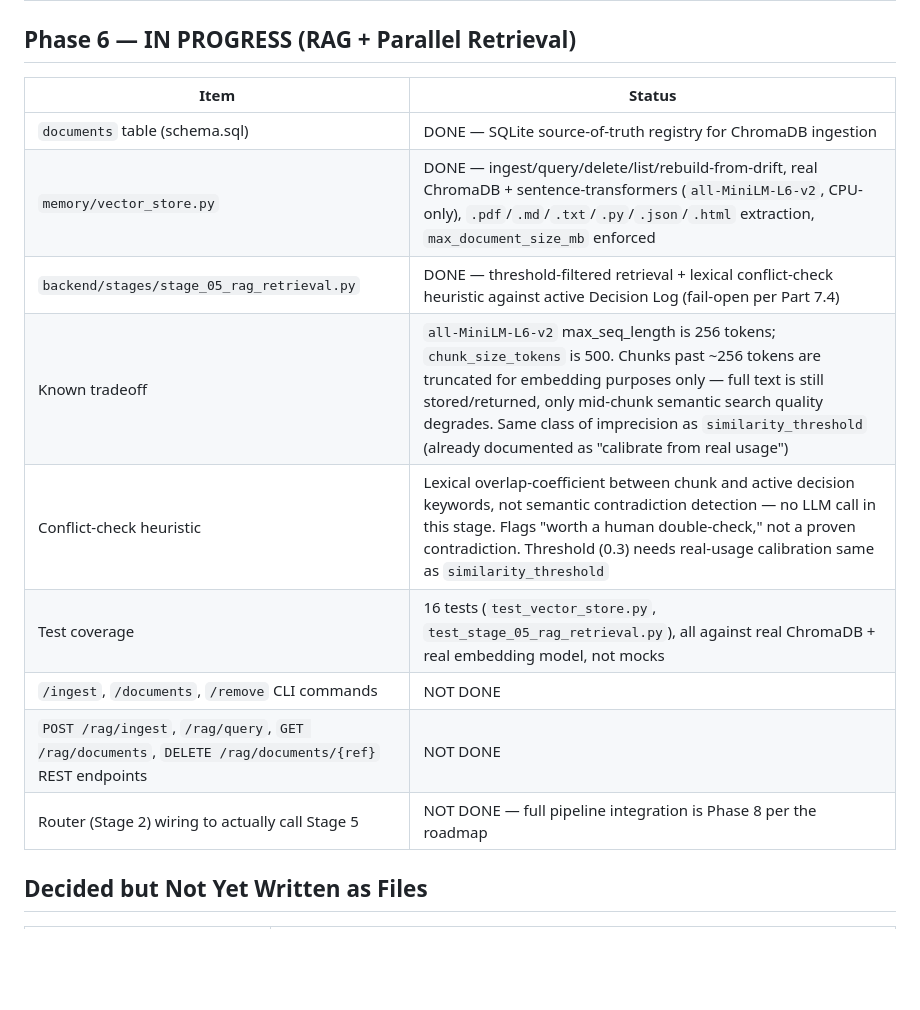
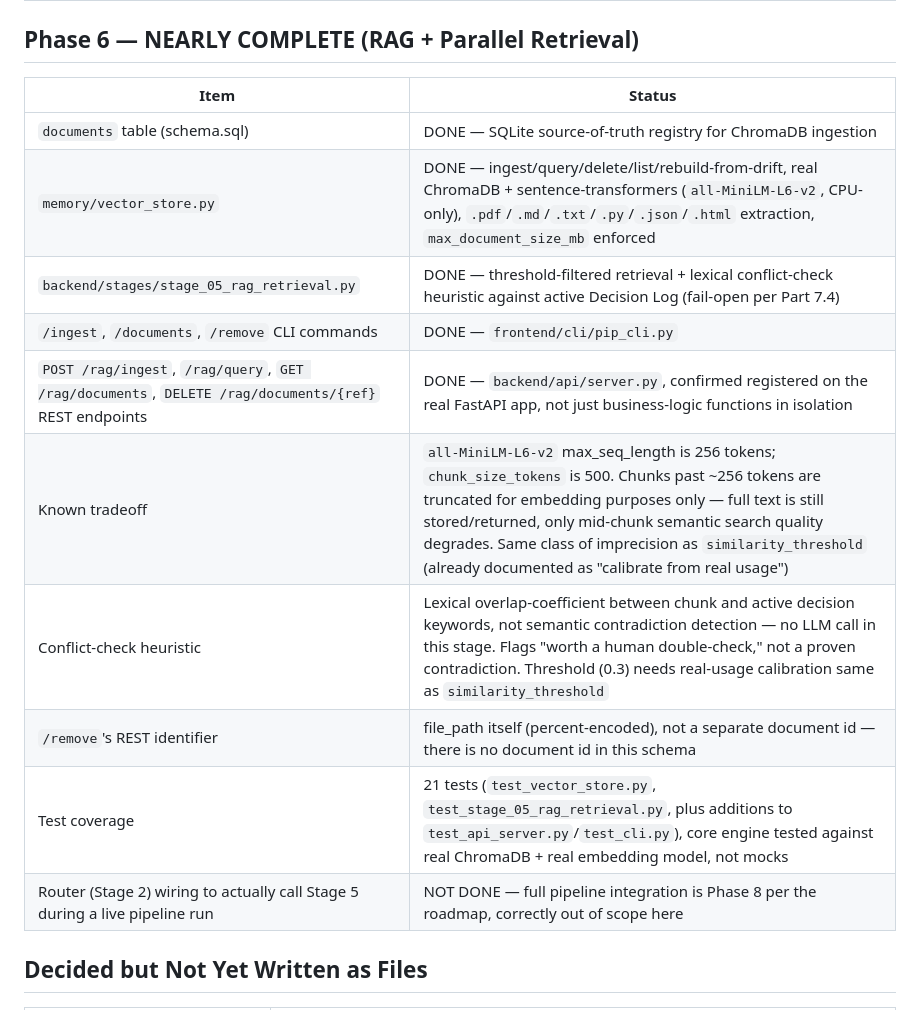
Before and after one commit to anoopmagar141/Personal-Inteligence-Platform-PIP-, a Markdown page: docs/PIP_MASTER_REFERENCE.md, the part around the change. Drawn GitHub-style; blank space fills up the shorter version.

Commit message:
Docs: mark Phase 6 CLI/API wiring complete in Part 20
Co-Authored-By: Claude Sonnet 5 <noreply@anthropic.com>

```diff
--- a/docs/PIP_MASTER_REFERENCE.md
+++ b/docs/PIP_MASTER_REFERENCE.md
@@ -1950,19 +1950,20 @@ All modules call `get_settings()["section"]["key"]`. No module does its own `jso
 | Scope | Stage 12 Validation Layer wired to real DB state; `apply_verified_correction` (verified/corrected writes at max confidence); `memory_candidates_pending` schema fix (added `target_table`, `validation_status`, `state`); Stage 13 write orchestration (APPROVED writes now, gated/conflict/override candidates persist to pending, rejects write nothing) |
 | Environment note | Dev environment had never run real SQLCipher before this phase: no `requirements.txt` existed, `sqlcipher3-binary` is gone from PyPI, and Python 3.14 (previously in use) has no compatible SQLCipher wheel at all. Rebuilt on Python 3.12 with the correctly-named `sqlcipher3` package. Two real bugs surfaced only once encryption actually ran: `sqlite3.Row` cannot wrap a `sqlcipher3` cursor, and `get_connection()` silently fell back to plaintext SQLite instead of failing loudly when SQLCipher was unavailable. Both fixed. |
 
-## Phase 6 — IN PROGRESS (RAG + Parallel Retrieval)
+## Phase 6 — NEARLY COMPLETE (RAG + Parallel Retrieval)
 
 | Item | Status |
 |---|---|
 | `documents` table (schema.sql) | DONE — SQLite source-of-truth registry for ChromaDB ingestion |
 | `memory/vector_store.py` | DONE — ingest/query/delete/list/rebuild-from-drift, real ChromaDB + sentence-transformers (`all-MiniLM-L6-v2`, CPU-only), `.pdf`/`.md`/`.txt`/`.py`/`.json`/`.html` extraction, `max_document_size_mb` enforced |
 | `backend/stages/stage_05_rag_retrieval.py` | DONE — threshold-filtered retrieval + lexical conflict-check heuristic against active Decision Log (fail-open per Part 7.4) |
+| `/ingest`, `/documents`, `/remove` CLI commands | DONE — `frontend/cli/pip_cli.py` |
+| `POST /rag/ingest`, `/rag/query`, `GET /rag/documents`, `DELETE /rag/documents/{ref}` REST endpoints | DONE — `backend/api/server.py`, confirmed registered on the real FastAPI app, not just business-logic functions in isolation |
 | Known tradeoff | `all-MiniLM-L6-v2` max_seq_length is 256 tokens; `chunk_size_tokens` is 500. Chunks past ~256 tokens are truncated for embedding purposes only — full text is still stored/returned, only mid-chunk semantic search quality degrades. Same class of imprecision as `similarity_threshold` (already documented as "calibrate from real usage") |
 | Conflict-check heuristic | Lexical overlap-coefficient between chunk and active decision keywords, not semantic contradiction detection — no LLM call in this stage. Flags "worth a human double-check," not a proven contradiction. Threshold (0.3) needs real-usage calibration same as `similarity_threshold` |
-| Test coverage | 16 tests (`test_vector_store.py`, `test_stage_05_rag_retrieval.py`), all against real ChromaDB + real embedding model, not mocks |
-| `/ingest`, `/documents`, `/remove` CLI commands | NOT DONE |
-| `POST /rag/ingest`, `/rag/query`, `GET /rag/documents`, `DELETE /rag/documents/{ref}` REST endpoints | NOT DONE |
-| Router (Stage 2) wiring to actually call Stage 5 | NOT DONE — full pipeline integration is Phase 8 per the roadmap |
+| `/remove`'s REST identifier | file_path itself (percent-encoded), not a separate document id — there is no document id in this schema |
+| Test coverage | 21 tests (`test_vector_store.py`, `test_stage_05_rag_retrieval.py`, plus additions to `test_api_server.py`/`test_cli.py`), core engine tested against real ChromaDB + real embedding model, not mocks |
+| Router (Stage 2) wiring to actually call Stage 5 during a live pipeline run | NOT DONE — full pipeline integration is Phase 8 per the roadmap, correctly out of scope here |
 
 ## Decided but Not Yet Written as Files
 
```
